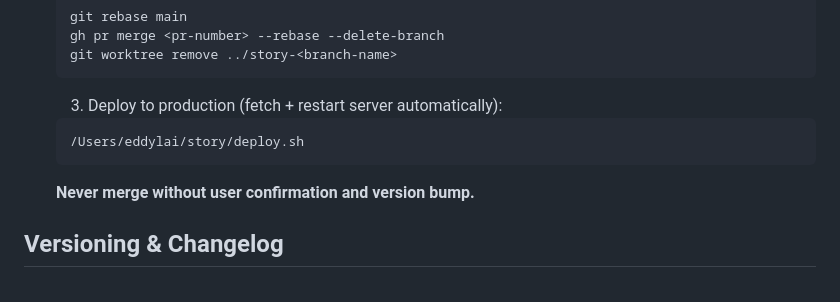
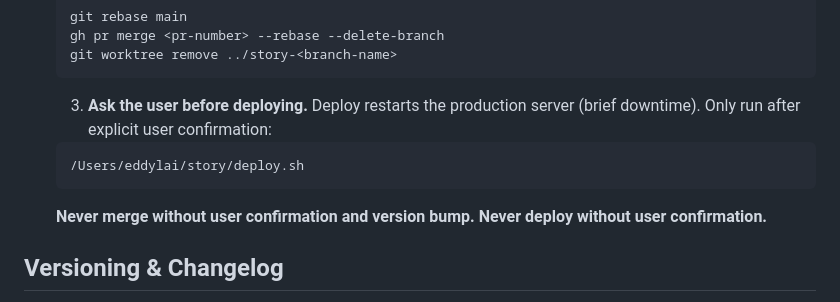
Before and after one commit to lainn9527/agent-story, a Markdown page: CLAUDE.md, the part around the change. Drawn GitHub-style.

Commit message:
Require user confirmation before deploying to production
Deploy restarts the server with brief downtime. Add explicit gate
in CLAUDE.md merge process to ask user before running deploy.sh.

Co-Authored-By: Claude Opus 4.6 <noreply@anthropic.com>

````diff
--- a/CLAUDE.md
+++ b/CLAUDE.md
@@ -256,11 +256,11 @@ Backward-compatible: old `"api_key": "string"` format auto-converts to single-el
   gh pr merge <pr-number> --rebase --delete-branch
   git worktree remove ../story-<branch-name>
   ```
-  3. Deploy to production (fetch + restart server automatically):
+  3. **Ask the user before deploying.** Deploy restarts the production server (brief downtime). Only run after explicit user confirmation:
   ```bash
   /Users/eddylai/story/deploy.sh
   ```
-  **Never merge without user confirmation and version bump.**
+  **Never merge without user confirmation and version bump. Never deploy without user confirmation.**
 
 ## Versioning & Changelog
 - **Version file**: `VERSION` (single source of truth, read by `app.py` as `__version__`)
````
